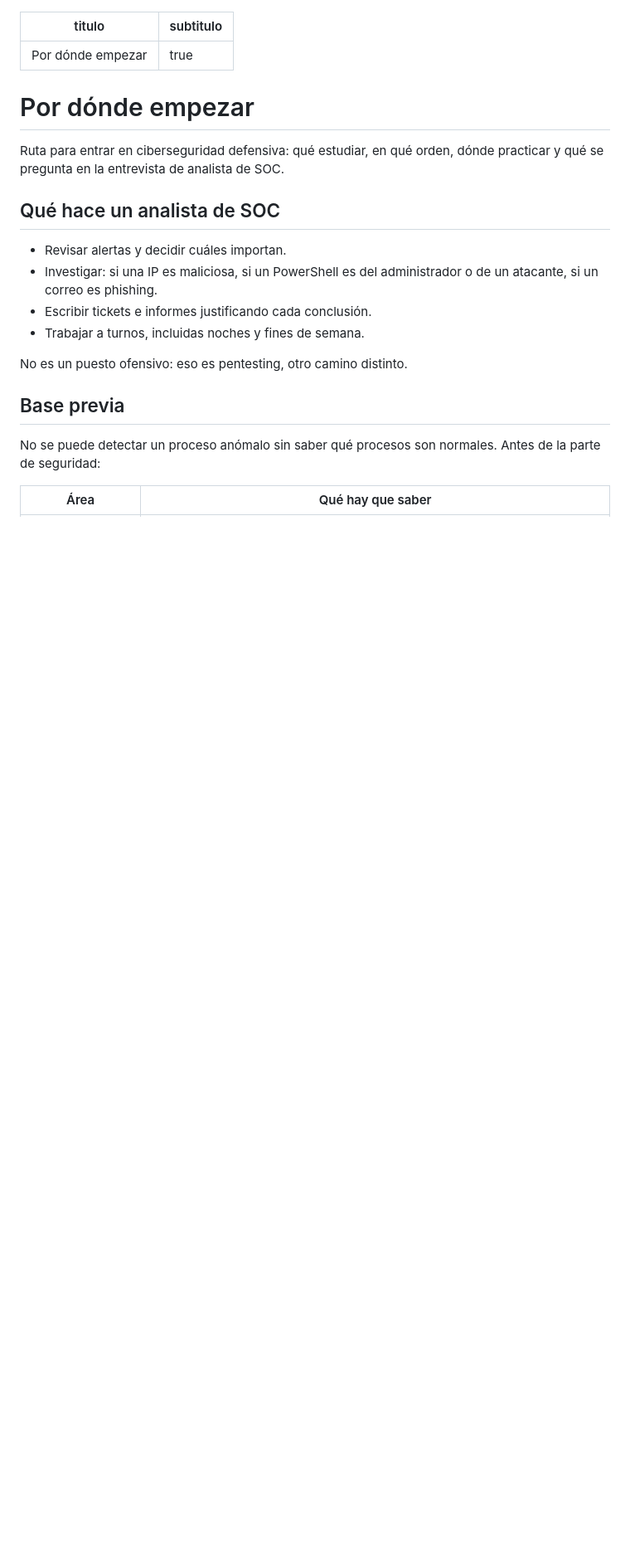
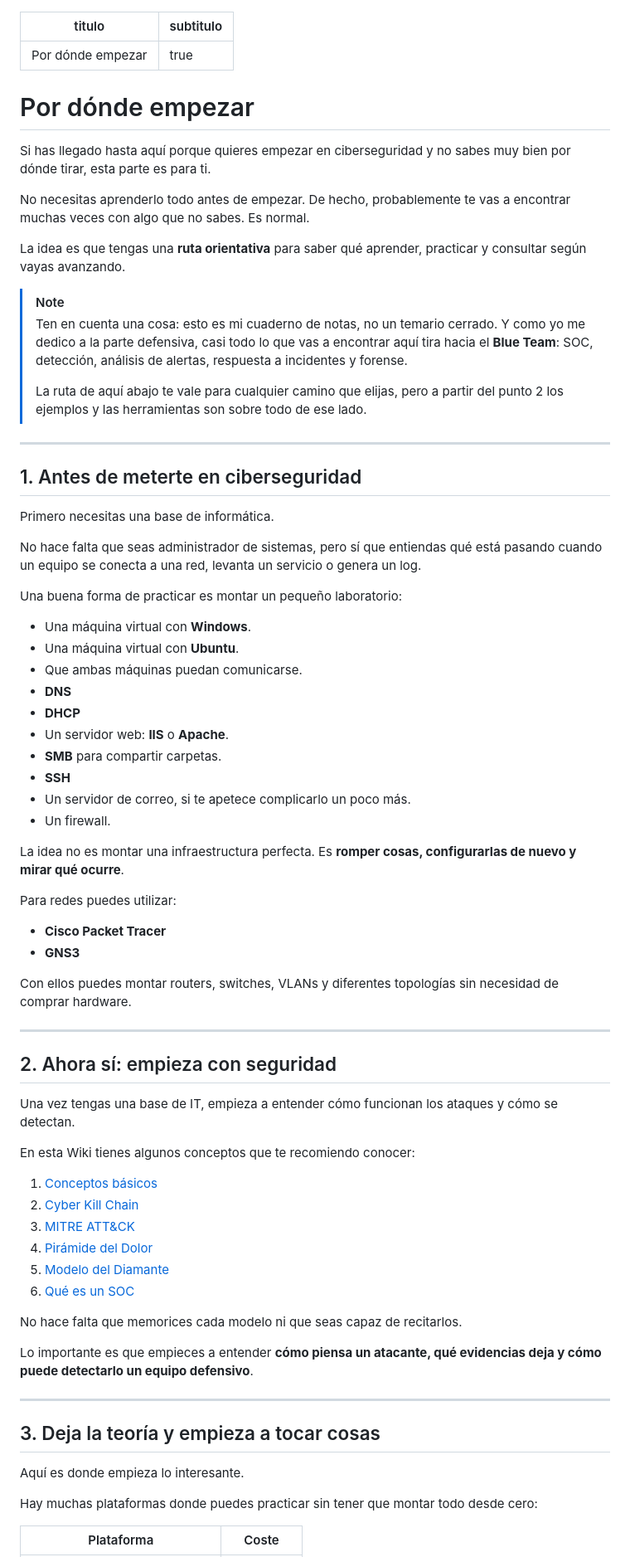
Before and after one commit to Kharonte09/cuaderno-de-guardia, a Markdown page: contenido/por-donde-empezar.md, the part around one of its changes. Shown at 83% size. GitHub-like rendering; blank space fills up the shorter version.

```diff
--- a/contenido/por-donde-empezar.md
+++ b/contenido/por-donde-empezar.md
@@ -5,20 +5,73 @@ subtitulo: true
 
 # Por dónde empezar
 
-Ruta para entrar en ciberseguridad defensiva: qué estudiar, en qué orden, dónde practicar y qué se pregunta en la entrevista de analista de SOC.
+Si has llegado hasta aquí porque quieres empezar en ciberseguridad y no sabes muy bien por dónde tirar, esta parte es para ti.
 
-## Qué hace un analista de SOC
+No necesitas aprenderlo todo antes de empezar. De hecho, probablemente te vas a encontrar muchas veces con algo que no sabes. Es normal.
 
-- Revisar alertas y decidir cuáles importan.
-- Investigar: si una IP es maliciosa, si un PowerShell es del administrador o de un atacante, si un correo es phishing.
-- Escribir tickets e informes justificando cada conclusión.
-- Trabajar a turnos, incluidas noches y fines de semana.
+La idea es que tengas una **ruta orientativa** para saber qué aprender, practicar y consultar según vayas avanzando.
 
-No es un puesto ofensivo: eso es pentesting, otro camino distinto.
+> [!NOTE]
+> Ten en cuenta una cosa: esto es mi cuaderno de notas, no un temario cerrado. Y como yo me dedico a la parte defensiva, casi todo lo que vas a encontrar aquí tira hacia el **Blue Team**: SOC, detección, análisis de alertas, respuesta a incidentes y forense.
+>
+> La ruta de aquí abajo te vale para cualquier camino que elijas, pero a partir del punto 2 los ejemplos y las herramientas son sobre todo de ese lado.
 
-## Base previa
+---
 
-No se puede detectar un proceso anómalo sin saber qué procesos son normales. Antes de la parte de seguridad:
+## 1. Antes de meterte en ciberseguridad
 
-| Área | Qué hay que saber |
+Primero necesitas una base de informática.
+
+No hace falta que seas administrador de sistemas, pero sí que entiendas qué está pasando cuando un equipo se conecta a una red, levanta un servicio o genera un log.
+
+Una buena forma de practicar es montar un pequeño laboratorio:
+
+- Una máquina virtual con **Windows**.
+- Una máquina virtual con **Ubuntu**.
+- Que ambas máquinas puedan comunicarse.
+- **DNS**
+- **DHCP**
+- Un servidor web: **IIS** o **Apache**.
+- **SMB** para compartir carpetas.
+- **SSH**
+- Un servidor de correo, si te apetece complicarlo un poco más.
+- Un firewall.
+
+La idea no es montar una infraestructura perfecta. Es **romper cosas, configurarlas de nuevo y mirar qué ocurre**.
+
+Para redes puedes utilizar:
+
+- **Cisco Packet Tracer**
+- **GNS3**
+
+Con ellos puedes montar routers, switches, VLANs y diferentes topologías sin necesidad de comprar hardware.
+
+---
+
+## 2. Ahora sí: empieza con seguridad
+
+Una vez tengas una base de IT, empieza a entender cómo funcionan los ataques y cómo se detectan.
+
+En esta Wiki tienes algunos conceptos que te recomiendo conocer:
+
+1. [Conceptos básicos](#/fundamentos/conceptos-basicos)
+2. [Cyber Kill Chain](#/fundamentos/cyber-kill-chain)
+3. [MITRE ATT&CK](#/fundamentos/mitre-attack)
+4. [Pirámide del Dolor](#/fundamentos/piramide-del-dolor)
+5. [Modelo del Diamante](#/fundamentos/modelo-diamante)
+6. [Qué es un SOC](#/blue-team/que-es-un-soc)
+
+No hace falta que memorices cada modelo ni que seas capaz de recitarlos.
+
+Lo importante es que empieces a entender **cómo piensa un atacante, qué evidencias deja y cómo puede detectarlo un equipo defensivo**.
+
+---
+
+## 3. Deja la teoría y empieza a tocar cosas
+
+Aquí es donde empieza lo interesante.
+
+Hay muchas plataformas donde puedes practicar sin tener que montar todo desde cero:
+
+| Plataforma | Coste |
 |---|---|
```
Also changed, not shown: other parts of contenido/por-donde-empezar.md (+47 -100 lines).
